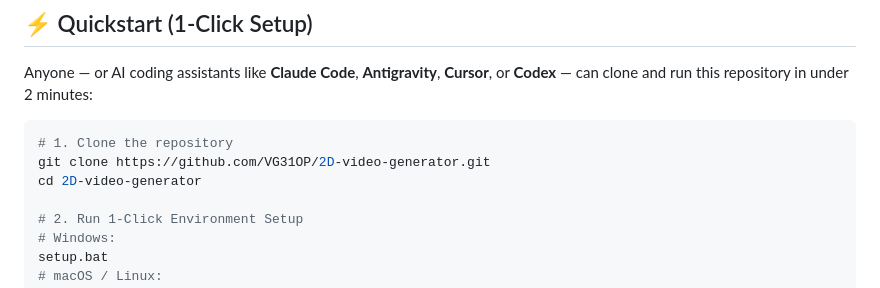
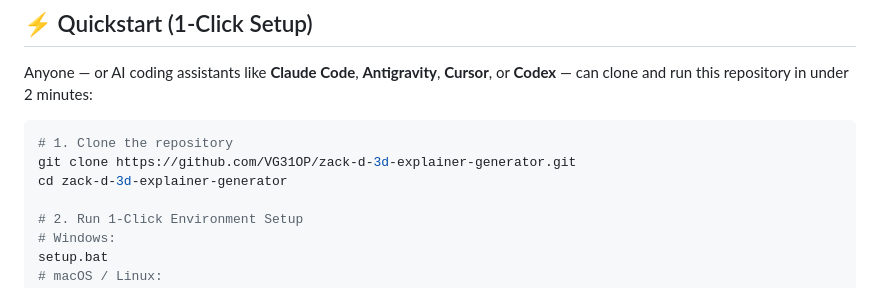
Before and after one commit to VG31OP/2D-video-generator, a Markdown page: README.md, the part around the change. Rendered like a GitHub page.

Commit message:
docs: update clone commands to match new repo name

````diff
--- a/README.md
+++ b/README.md
@@ -38,8 +38,8 @@ Anyone — or AI coding assistants like **Claude Code**, **Antigravity**, **Curs
 
 ```bash
 # 1. Clone the repository
-git clone https://github.com/VG31OP/2D-video-generator.git
-cd 2D-video-generator
+git clone https://github.com/VG31OP/zack-d-3d-explainer-generator.git
+cd zack-d-3d-explainer-generator
 
 # 2. Run 1-Click Environment Setup
 # Windows:
````
